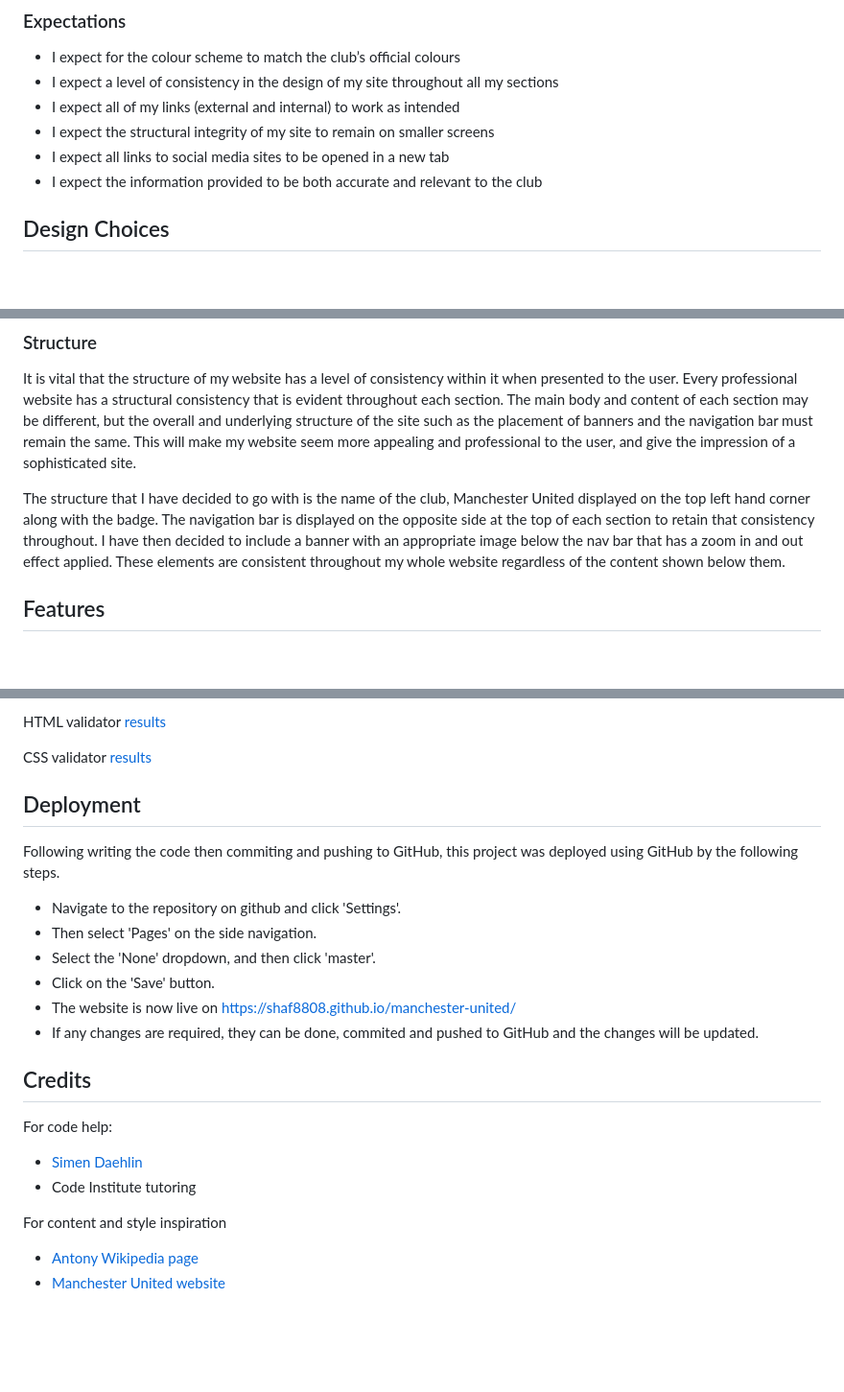
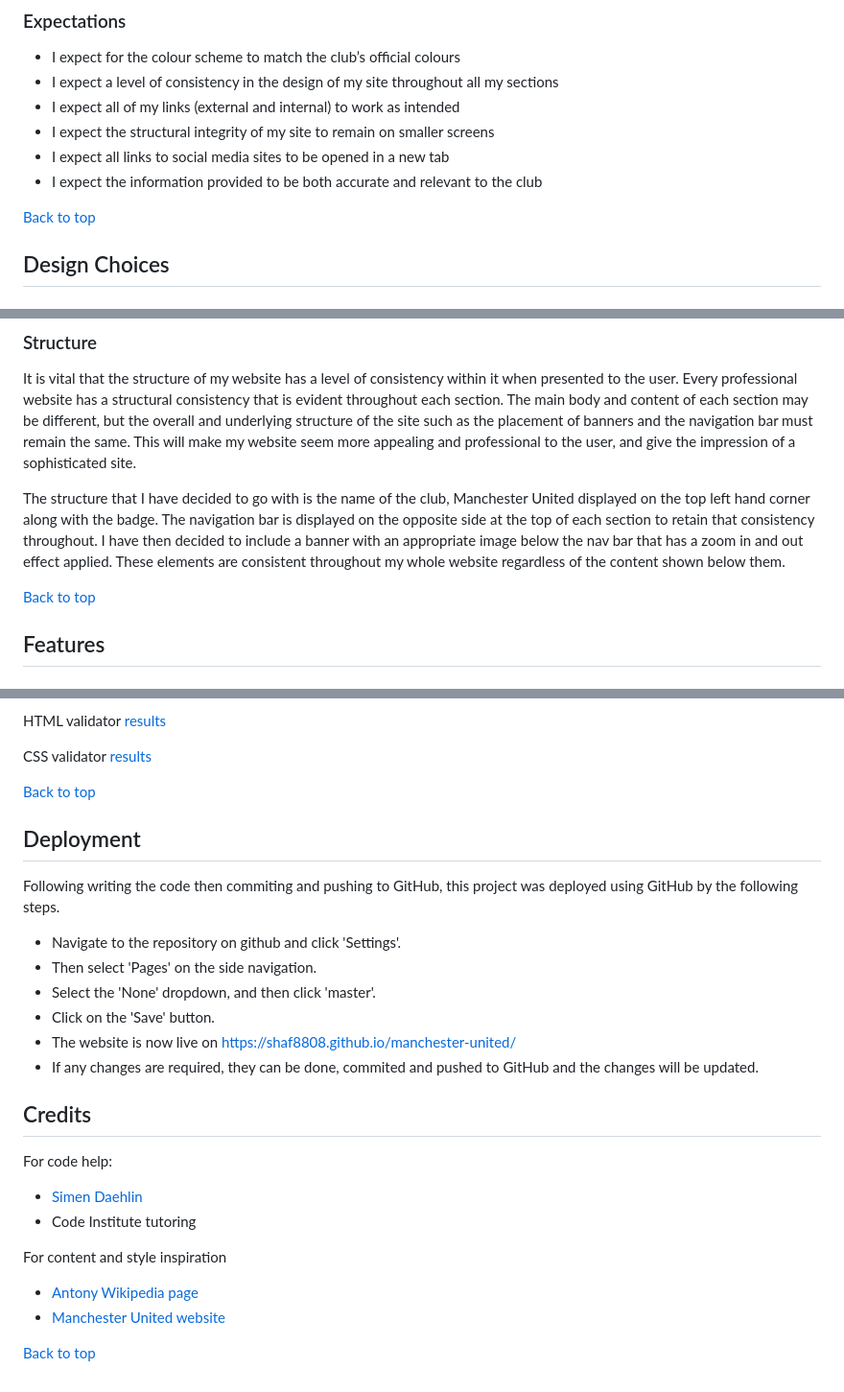
Before and after one commit to Shaf8808/manchester-united, a Markdown page: README.md, 3 parts joined by grey strips. Shown: that part at 96% size. GitHub-like rendering; blank space fills up the shorter version.

Commit message:
Add back to top links on README

```diff
--- a/README.md
+++ b/README.md
@@ -83,6 +83,8 @@ Another goal for my website is to inform users and fans of the latest upcoming g
 * I expect all links to social media sites to be opened in a new tab
 * I expect the information provided to be both accurate and relevant to the club
 
+[Back to top](#table-of-contents)
+
 ## Design Choices
 
 ### Fonts
@@ -108,6 +110,8 @@ Therefore I have decided to use the three main colours of the club, red, white a
 It is vital that the structure of my website has a level of consistency within it when presented to the user. Every professional website has a structural consistency that is evident throughout each section. The main body and content of each section may be different, but the overall and underlying structure of the site such as the placement of banners and the navigation bar must remain the same. This will make my website seem more appealing and professional to the user, and give the impression of a sophisticated site.
 
 The structure that I have decided to go with is the name of the club, Manchester United displayed on the top left hand corner along with the badge. The navigation bar is displayed on the opposite side at the top of each section to retain that consistency throughout. I have then decided to include a banner with an appropriate image below the nav bar that has a zoom in and out effect applied. These elements are consistent throughout my whole website regardless of the content shown below them.
+
+[Back to top](#table-of-contents)
 
 ## Features
 
@@ -220,6 +231,8 @@ HTML validator [results](./docs/images/html-validator.jpg)
 
 CSS validator [results](./docs/images/css-validator.jpg)
 
+[Back to top](#table-of-contents)
+
 
 ## Deployment
 
@@ -232,6 +245,7 @@ Following writing the code then commiting and pushing to GitHub, this project wa
 * The website is now live on https://shaf8808.github.io/manchester-united/
 * If any changes are required, they can be done, commited and pushed to GitHub and the changes will be updated.
 
+
 ## Credits
 
 For code help:
@@ -243,3 +257,5 @@ For content and style inspiration
 
 * [Antony Wikipedia page](https://en.wikipedia.org/wiki/Antony_(footballer,_born_2000))
 * [Manchester United website](https://www.manutd.com/en)
+
+[Back to top](#table-of-contents)
```
Also changed, not shown: other parts of README.md (+7 -0 lines).
